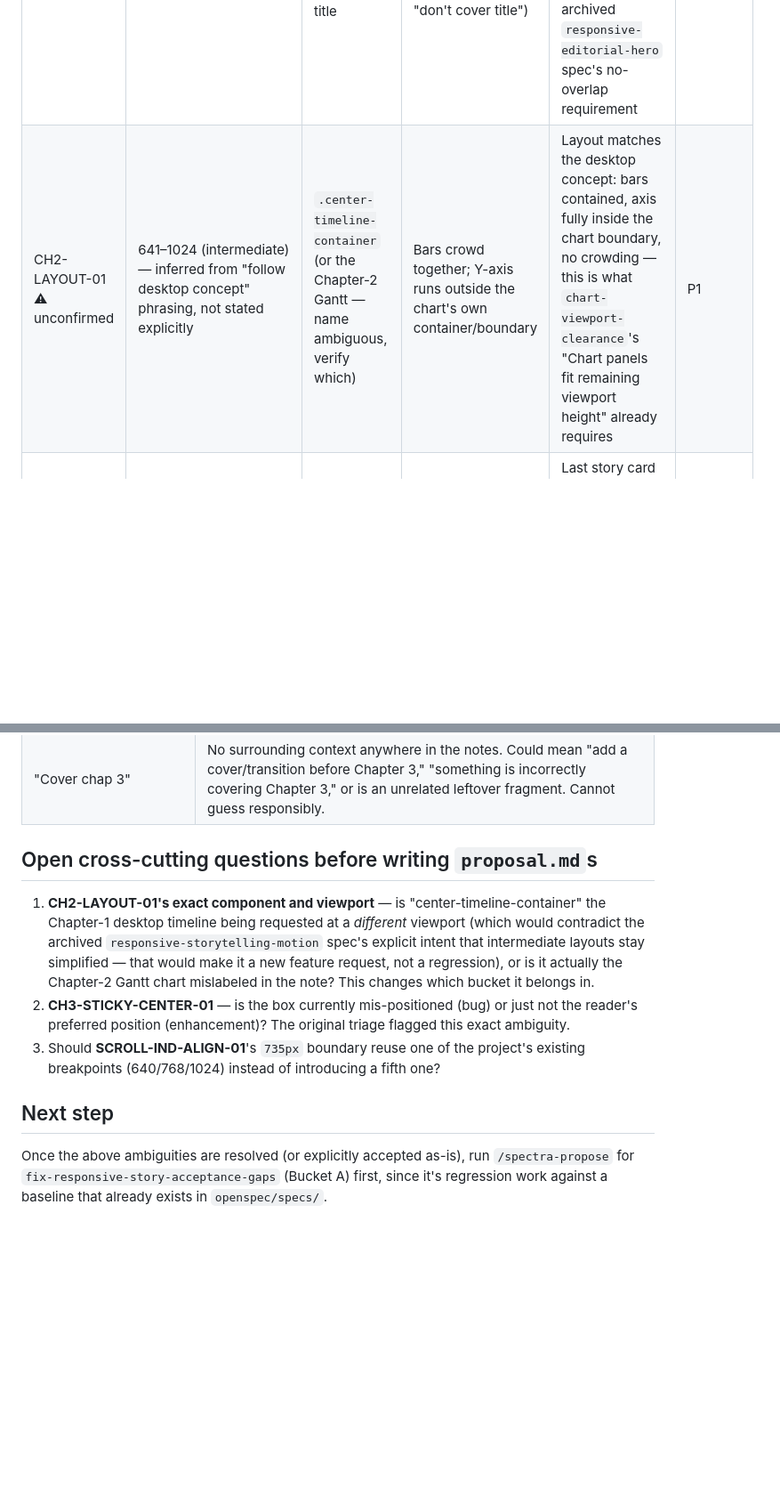
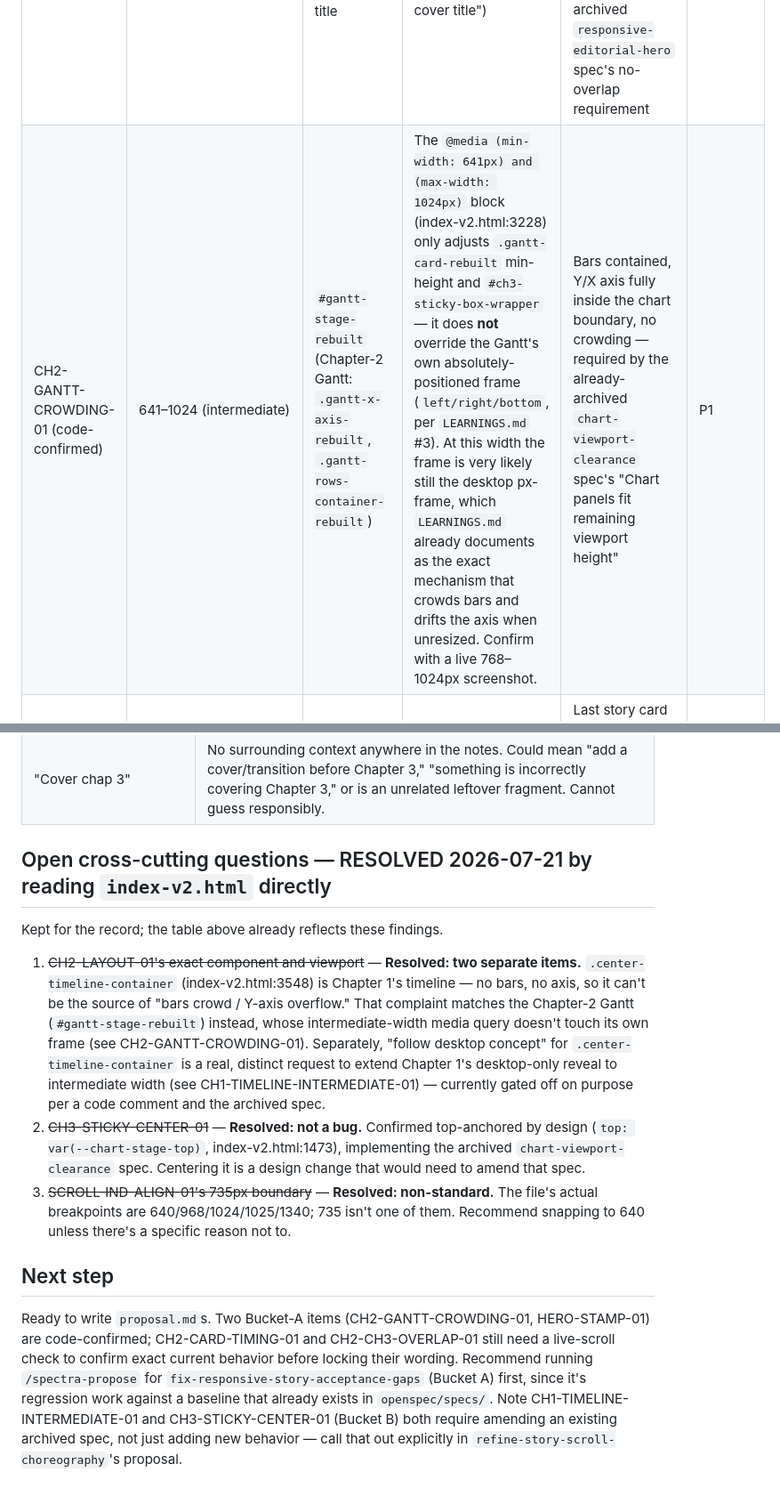
Before and after one commit to ke22/govBudget, a Markdown page: 115MoneyDemoB-main/ISSUE-TRIAGE-v2.md, 2 parts joined by grey strips. Shown at 89% size. Drawn GitHub-style; blank space fills up the shorter version.

Commit message:
docs(index-v2): resolve triage open questions against actual code
Read index-v2.html directly instead of leaving the three cross-cutting
questions as guesses:
- Split CH2-LAYOUT-01 into two real items: Chapter-2 Gantt bar/axis crowding
  at 641-1024px (its own frame is untouched by that breakpoint's media
  query) vs. a distinct new request to extend Chapter 1's desktop-only
  timeline reveal to intermediate width.
- Confirmed #ch3-sticky-box-wrapper's top-anchoring is deliberate (implements
  the archived chart-viewport-clearance spec) - centering it is a design
  change, not a bug fix.
- Confirmed 735px isn't one of the file's actual breakpoints (640/968/
  1024/1025/1340).

Co-Authored-By: Claude Sonnet 5 <noreply@anthropic.com>

```diff
--- a/115MoneyDemoB-main/ISSUE-TRIAGE-v2.md
+++ b/115MoneyDemoB-main/ISSUE-TRIAGE-v2.md
@@ -11,7 +13,7 @@ Target change: `fix-responsive-story-acceptance-gaps`
 | ID | Viewport | Component | Current | Expected | Severity |
 |---|---|---|---|---|---|
 | HERO-STAMP-01 | ≤1024 (compact+intermediate) | `.hero-stamp-wrap` vs. hero title | Risk of the stamp overlapping the title (per note "don't cover title") | Stamp SHALL remain geometrically disjoint from title/subtitle/dek at all supported widths, per the already-archived `responsive-editorial-hero` spec's no-overlap requirement | P1 |
-| CH2-LAYOUT-01 ⚠ unconfirmed | 641–1024 (intermediate) — inferred from "follow desktop concept" phrasing, not stated explicitly | `.center-timeline-container` (or the Chapter-2 Gantt — name ambiguous, verify which) | Bars crowd together; Y-axis runs outside the chart's own container/boundary | Layout matches the desktop concept: bars contained, axis fully inside the chart boundary, no crowding — this is what `chart-viewport-clearance`'s "Chart panels fit remaining viewport height" already requires | P1 |
+| CH2-GANTT-CROWDING-01 (code-confirmed) | 641–1024 (intermediate) | `#gantt-stage-rebuilt` (Chapter-2 Gantt: `.gantt-x-axis-rebuilt`, `.gantt-rows-container-rebuilt`) | The `@media (min-width: 641px) and (max-width: 1024px)` block (index-v2.html:3228) only adjusts `.gantt-card-rebuilt` min-height and `#ch3-sticky-box-wrapper` — it does **not** override the Gantt's own absolutely-positioned frame (`left/right/bottom`, per `LEARNINGS.md` #3). At this width the frame is very likely still the desktop px-frame, which `LEARNINGS.md` already documents as the exact mechanism that crowds bars and drifts the axis when unresized. Confirm with a live 768–1024px screenshot. | Bars contained, Y/X axis fully inside the chart boundary, no crowding — required by the already-archived `chart-viewport-clearance` spec's "Chart panels fit remaining viewport height" | P1 |
 | CH2-CARD-TIMING-01 ⚠ unconfirmed | Not stated — assume applies wherever Chapter 2's step sequence runs | Chapter 2 last story card entrance | Last story card enters too early, before the last history image has finished showing | Last story card SHALL wait for the last history image to appear before it starts scrolling in | P2 |
 | CH2-CH3-OVERLAP-01 ⚠ unconfirmed | Not stated | Last Chapter-2 story card vs. Chapter-3 chart | The two can end up visually overlapping when the transition state is wrong | When they would otherwise overlap, the outgoing card/chart SHALL scroll up out of the way instead of overlapping | P1 |
 
@@ -49,12 +52,14 @@ Not ready for a `proposal.md`. Ask the user to finish/clarify these before actin
 | "I want `#ch3-bar-total-grey`. Also have animation with th…" | Sentence cuts off mid-word ("th[is]?") — what animation, triggered by what, is unstated. Tracked provisionally as CH2-GREY-BAR-ANIM-01 above but flagged unconfident. |
 | "Cover chap 3" | No surrounding context anywhere in the notes. Could mean "add a cover/transition before Chapter 3," "something is incorrectly covering Chapter 3," or is an unrelated leftover fragment. Cannot guess responsibly. |
 
-## Open cross-cutting questions before writing `proposal.md`s
+## Open cross-cutting questions — RESOLVED 2026-07-21 by reading `index-v2.html` directly
 
-1. **CH2-LAYOUT-01's exact component and viewport** — is "center-timeline-container" the Chapter-1 desktop timeline being requested at a *different* viewport (which would contradict the archived `responsive-storytelling-motion` spec's explicit intent that intermediate layouts stay simplified — that would make it a new feature request, not a regression), or is it actually the Chapter-2 Gantt chart mislabeled in the note? This changes which bucket it belongs in.
-2. **CH3-STICKY-CENTER-01** — is the box currently mis-positioned (bug) or just not the reader's preferred position (enhancement)? The original triage flagged this exact ambiguity.
-3. Should **SCROLL-IND-ALIGN-01**'s `735px` boundary reuse one of the project's existing breakpoints (640/768/1024) instead of introducing a fifth one?
+Kept for the record; the table above already reflects these findings.
+
+1. ~~CH2-LAYOUT-01's exact component and viewport~~ — **Resolved: two separate items.** `.center-timeline-container` (index-v2.html:3548) is Chapter 1's timeline — no bars, no axis, so it can't be the source of "bars crowd / Y-axis overflow." That complaint matches the Chapter-2 Gantt (`#gantt-stage-rebuilt`) instead, whose intermediate-width media query doesn't touch its own frame (see CH2-GANTT-CROWDING-01). Separately, "follow desktop concept" for `.center-timeline-container` is a real, distinct request to extend Chapter 1's desktop-only reveal to intermediate width (see CH1-TIMELINE-INTERMEDIATE-01) — currently gated off on purpose per a code comment and the archived spec.
+2. ~~CH3-STICKY-CENTER-01~~ — **Resolved: not a bug.** Confirmed top-anchored by design (`top: var(--chart-stage-top)`, index-v2.html:1473), implementing the archived `chart-viewport-clearance` spec. Centering it is a design change that would need to amend that spec.
+3. ~~SCROLL-IND-ALIGN-01's 735px boundary~~ — **Resolved: non-standard.** The file's actual breakpoints are 640/968/1024/1025/1340; 735 isn't one of them. Recommend snapping to 640 unless there's a specific reason not to.
 
 ## Next step
 
-Once the above ambiguities are resolved (or explicitly accepted as-is), run `/spectra-propose` for `fix-responsive-story-acceptance-gaps` (Bucket A) first, since it's regression work against a baseline that already exists in `openspec/specs/`.
+Ready to write `proposal.md`s. Two Bucket-A items (CH2-GANTT-CROWDING-01, HERO-STAMP-01) are code-confirmed; CH2-CARD-TIMING-01 and CH2-CH3-OVERLAP-01 still need a live-scroll check to confirm exact current behavior before locking their wording. Recommend running `/spectra-propose` for `fix-responsive-story-acceptance-gaps` (Bucket A) first, since it's regression work against a baseline that already exists in `openspec/specs/`. Note CH1-TIMELINE-INTERMEDIATE-01 and CH3-STICKY-CENTER-01 (Bucket B) both require amending an existing archived spec, not just adding new behavior — call that out explicitly in `refine-story-scroll-choreography`'s proposal.
```
Also changed, not shown: other parts of 115MoneyDemoB-main/ISSUE-TRIAGE-v2.md (+5 -2 lines).
